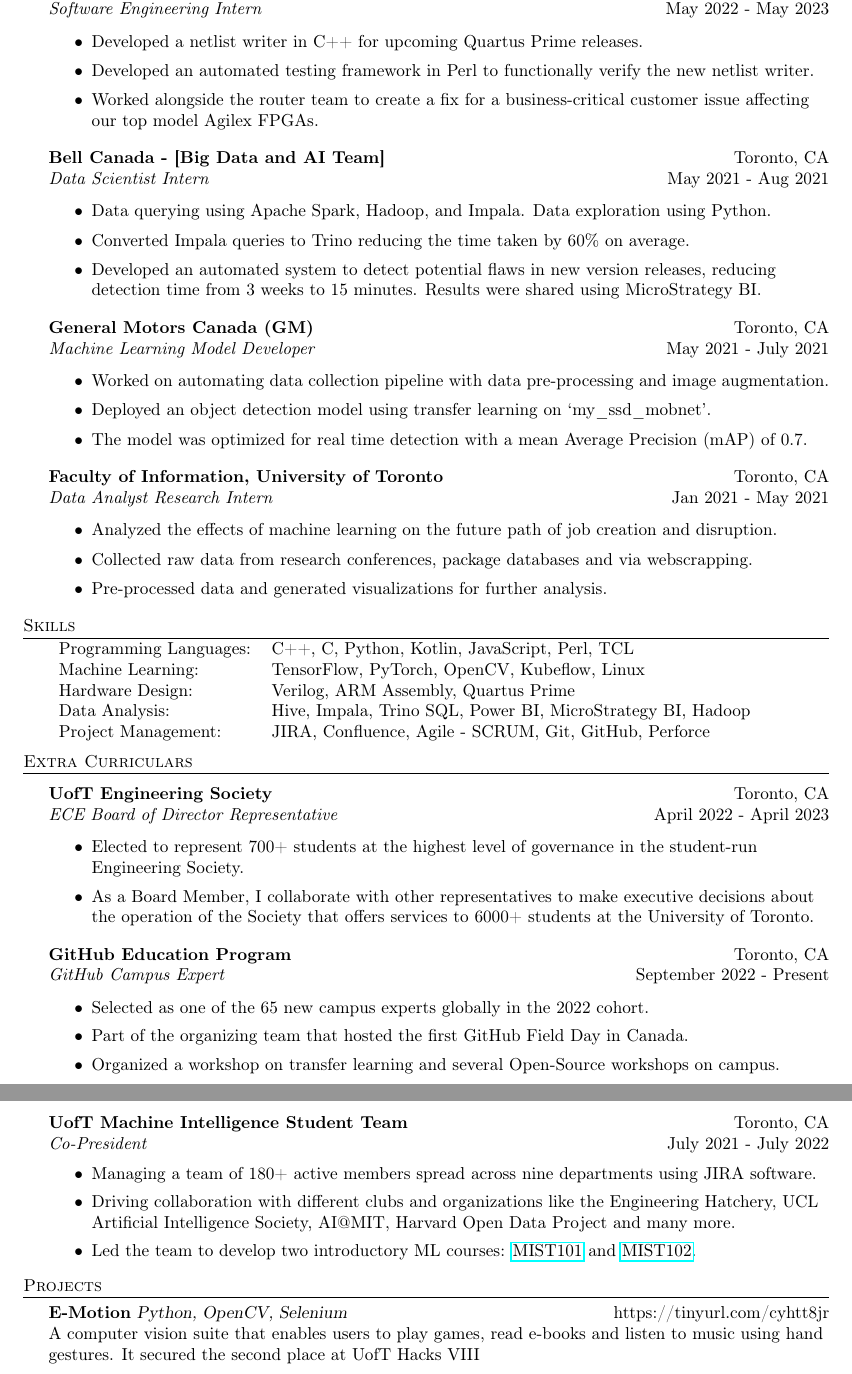
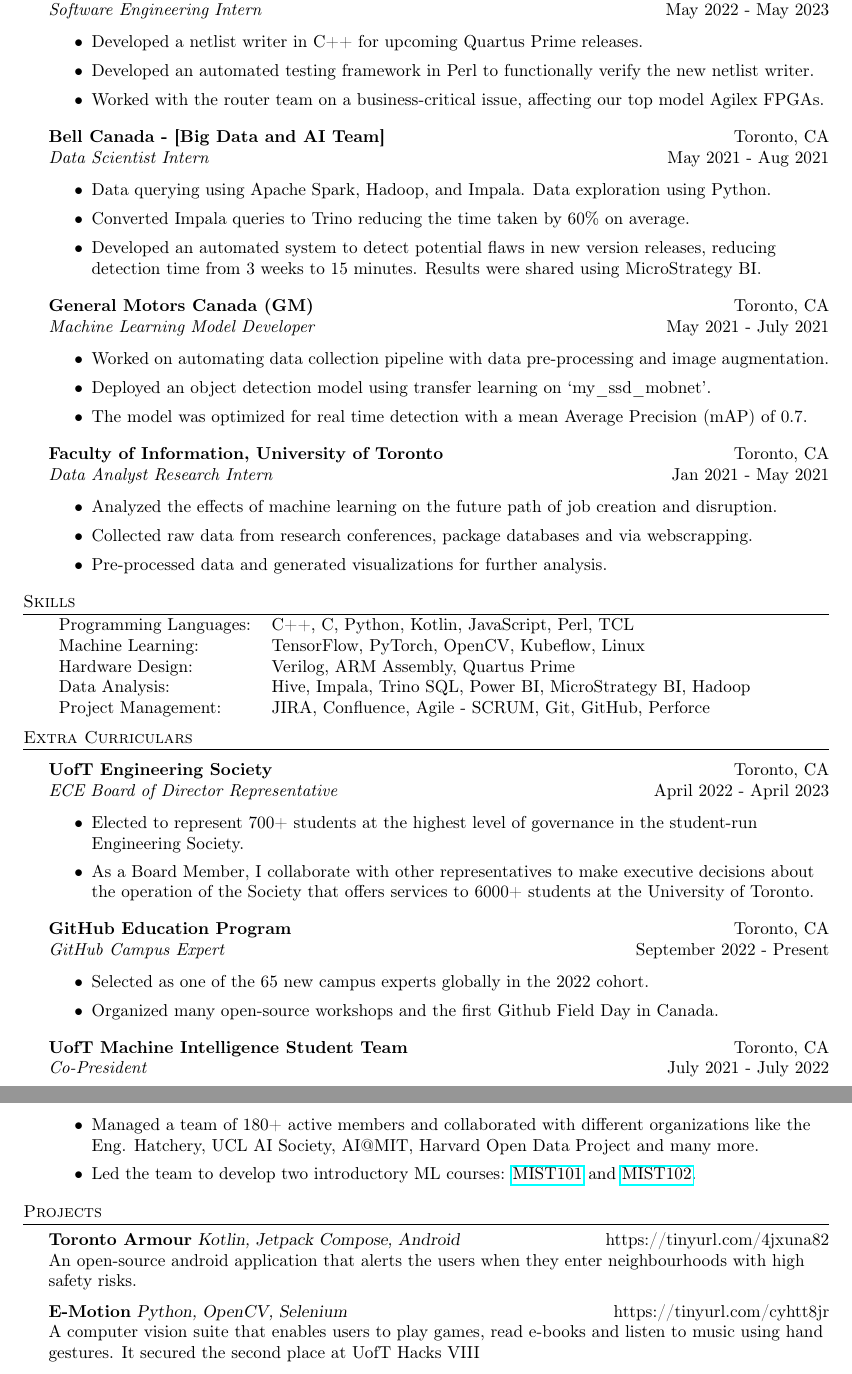
Before and after one commit to pandyah5/Resume, a LaTeX CV (resume/resume_15.tex): two parts of pages 1 and 2 of 2, joined at a grey line, cut so that both start at the same text. Compiled offline with pdfLaTeX.

Commit message:
Added Toronto Armour as my projects

```diff
--- a/resume/resume_15.tex
+++ b/resume/resume_15.tex
@@ -93,7 +93,7 @@
 \begin{itemize} \itemsep 1pt
 	\item Developed a netlist writer in C++ for upcoming Quartus Prime releases.
 	\item Developed an automated testing framework in Perl to functionally verify the new netlist writer.
-	\item Worked alongside the router team to create a fix for a business-critical customer issue affecting our top model Agilex FPGAs.
+	\item Worked with the router team on a business-critical issue, affecting our top model Agilex FPGAs.
 \end{itemize}
 
 \textbf{Bell Canada - [Big Data and AI Team]} \hfill Toronto, CA\\
@@ -157,20 +157,21 @@
 \vspace{-1mm}
 \begin{itemize} \itemsep 0.5pt
 	\item Selected as one of the 65 new campus experts globally in the 2022 cohort.
-    \item Part of the organizing team that hosted the first GitHub Field Day in Canada.
-    \item Organized a workshop on transfer learning and several Open-Source workshops on campus.
+    \item Organized many open-source workshops and the first Github Field Day in Canada.
 \end{itemize}
 
 \textbf{UofT Machine Intelligence Student Team} \hfill Toronto, CA\\
 \textit{Co-President} \hfill July 2021 - July 2022\\
 \vspace{-1mm}
 \begin{itemize} \itemsep 0.5pt
-	\item Managing a team of 180+ active members spread across nine departments using JIRA software.
-	\item Driving collaboration with different clubs and organizations like the Engineering Hatchery, UCL Artificial Intelligence Society, AI@MIT, Harvard Open Data Project and many more.
+	\item Managed a team of 180+ active members and collaborated with different organizations like the Eng. Hatchery, UCL AI Society, AI@MIT, Harvard Open Data Project and many more.
     \item Led the team to develop two introductory ML courses: \href{https://youtu.be/jhoN9TPSSFw}{MIST101} and \href{https://youtu.be/j76CeiJanKw}{MIST102}.
 \end{itemize}
 
 \header{Projects}
+{\textbf{Toronto Armour}} {\sl Kotlin, Jetpack Compose, Android} \hfill https://tinyurl.com/4jxuna82\\
+An open-source android application that alerts the users when they enter neighbourhoods with high safety risks.\\
+\vspace*{2mm}
 {\textbf{E-Motion}} {\sl Python, OpenCV, Selenium} \hfill https://tinyurl.com/cyhtt8jr\\
 A computer vision suite that enables users to play games, read e-books and listen to music using hand gestures. It secured the second place at UofT Hacks VIII\\
 \vspace*{2mm}
```
Also changed, not shown: resume/resume_15.pdf, resume/resume_15.tex (6 more changed lines), 4 other files.
